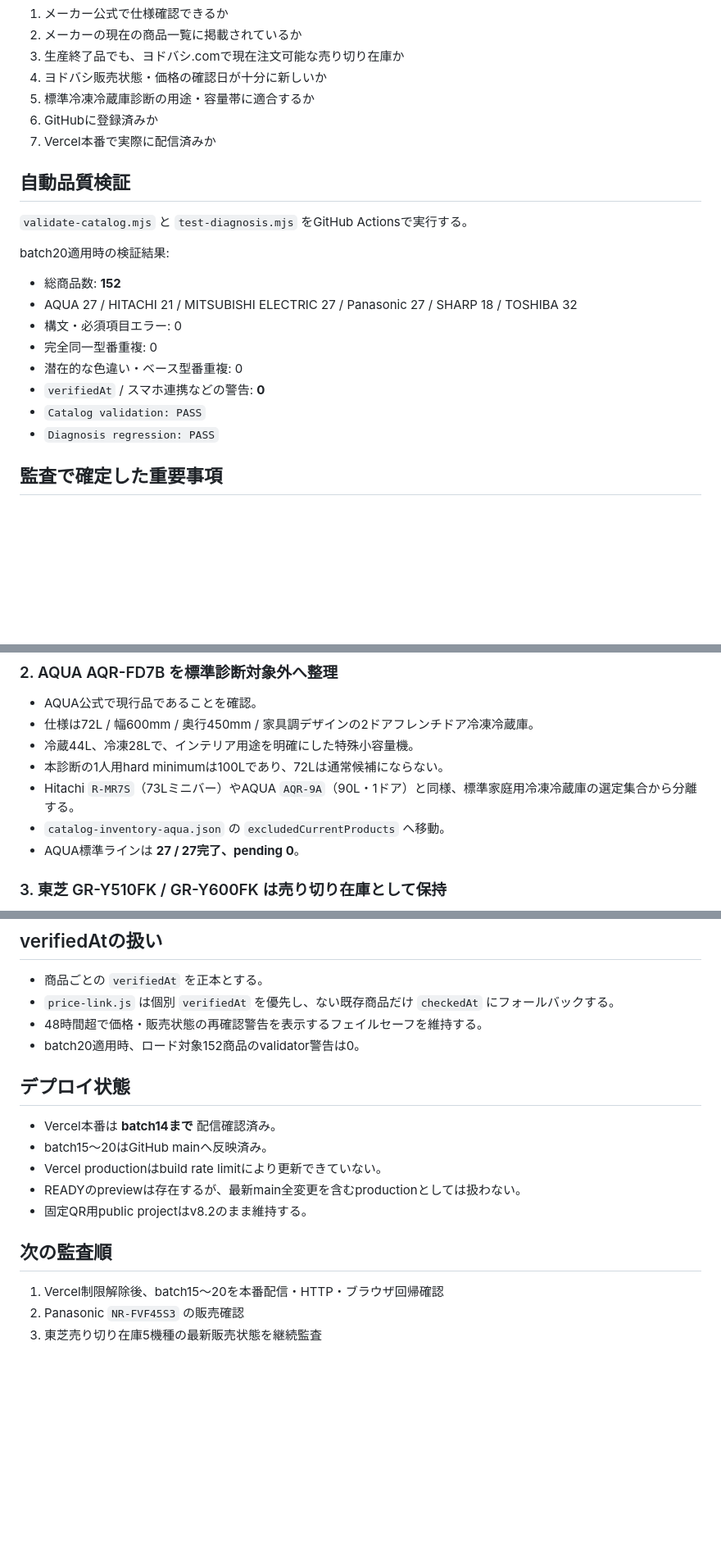
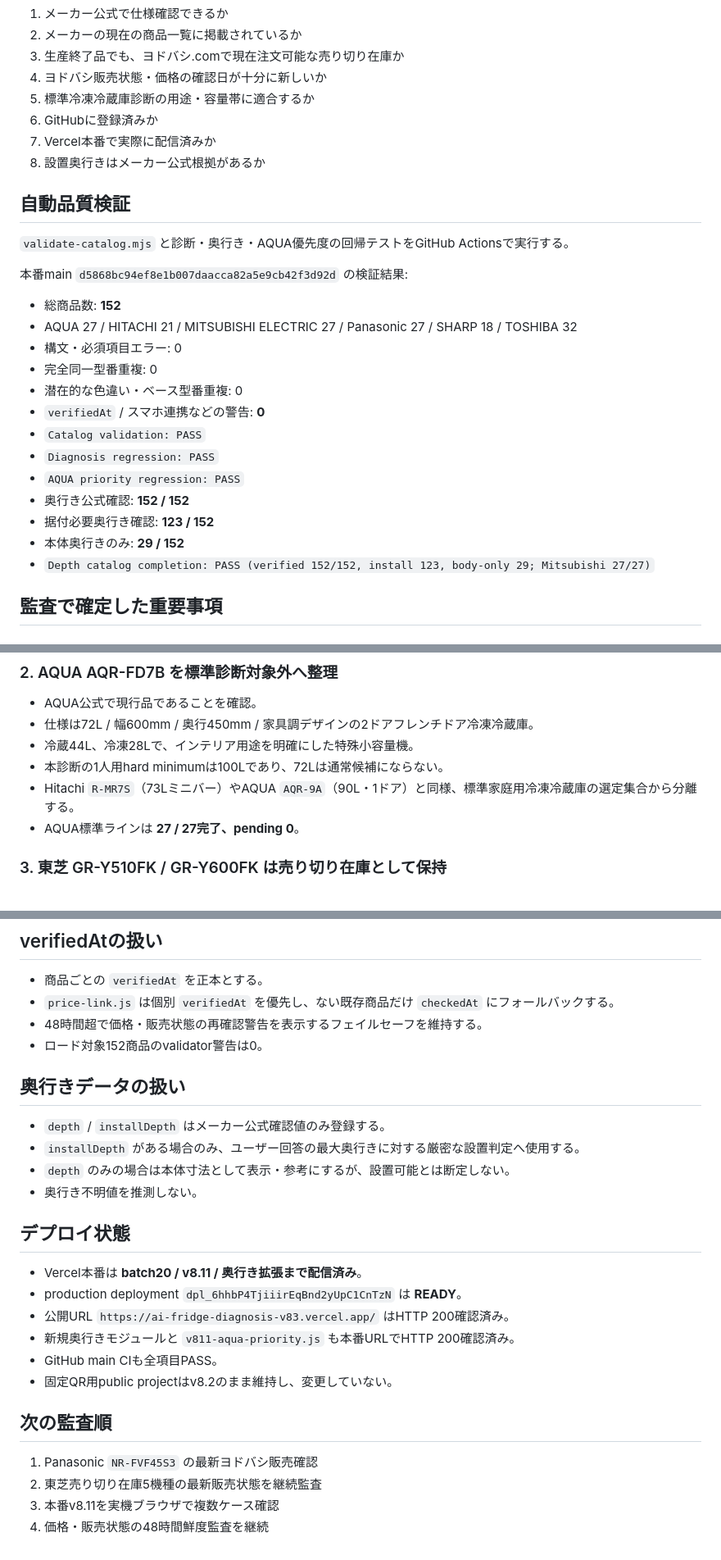
Before and after one commit to tasogare87-star/ai-fridge-diagnosis-v83, a Markdown page: CATALOG_QUALITY_AUDIT.md, 3 parts joined by grey strips. Shown at 82% size. Drawn GitHub-style; blank space fills up the shorter version.

Commit message:
Update quality audit for live v8.11 production

```diff
--- a/CATALOG_QUALITY_AUDIT.md
+++ b/CATALOG_QUALITY_AUDIT.md
@@ -12,11 +12,12 @@
 5. 標準冷凍冷蔵庫診断の用途・容量帯に適合するか
 6. GitHubに登録済みか
 7. Vercel本番で実際に配信済みか
+8. 設置奥行きはメーカー公式根拠があるか
 
 ## 自動品質検証
-`validate-catalog.mjs` と `test-diagnosis.mjs` をGitHub Actionsで実行する。
+`validate-catalog.mjs` と診断・奥行き・AQUA優先度の回帰テストをGitHub Actionsで実行する。
 
-batch20適用時の検証結果:
+本番main `d5868bc94ef8e1b007daacca82a5e9cb42f3d92d` の検証結果:
 - 総商品数: **152**
 - AQUA 27 / HITACHI 21 / MITSUBISHI ELECTRIC 27 / Panasonic 27 / SHARP 18 / TOSHIBA 32
 - 構文・必須項目エラー: 0
@@ -25,6 +26,11 @@ batch20適用時の検証結果:
 - `verifiedAt` / スマホ連携などの警告: **0**
 - `Catalog validation: PASS`
 - `Diagnosis regression: PASS`
+- `AQUA priority regression: PASS`
+- 奥行き公式確認: **152 / 152**
+- 据付必要奥行き確認: **123 / 152**
+- 本体奥行きのみ: **29 / 152**
+- `Depth catalog completion: PASS (verified 152/152, install 123, body-only 29; Mitsubishi 27/27)`
 
 ## 監査で確定した重要事項
 
@@ -41,7 +47,6 @@ batch20適用時の検証結果:
 - 冷蔵44L、冷凍28Lで、インテリア用途を明確にした特殊小容量機。
 - 本診断の1人用hard minimumは100Lであり、72Lは通常候補にならない。
 - Hitachi `R-MR7S`（73Lミニバー）やAQUA `AQR-9A`（90L・1ドア）と同様、標準家庭用冷凍冷蔵庫の選定集合から分離する。
-- `catalog-inventory-aqua.json` の `excludedCurrentProducts` へ移動。
 - AQUA標準ラインは **27 / 27完了、pending 0**。
 
 ### 3. 東芝 GR-Y510FK / GR-Y600FK は売り切り在庫として保持
@@ -83,16 +97,24 @@ batch19で初期10機種の `verifiedAt` を更新し、日立HWS47のスマホ
 - 商品ごとの `verifiedAt` を正本とする。
 - `price-link.js` は個別 `verifiedAt` を優先し、ない既存商品だけ `checkedAt` にフォールバックする。
 - 48時間超で価格・販売状態の再確認警告を表示するフェイルセーフを維持する。
-- batch20適用時、ロード対象152商品のvalidator警告は0。
+- ロード対象152商品のvalidator警告は0。
+
+## 奥行きデータの扱い
+- `depth` / `installDepth` はメーカー公式確認値のみ登録する。
+- `installDepth` がある場合のみ、ユーザー回答の最大奥行きに対する厳密な設置判定へ使用する。
+- `depth` のみの場合は本体寸法として表示・参考にするが、設置可能とは断定しない。
+- 奥行き不明値を推測しない。
 
 ## デプロイ状態
-- Vercel本番は **batch14まで** 配信確認済み。
-- batch15～20はGitHub mainへ反映済み。
-- Vercel productionはbuild rate limitにより更新できていない。
-- READYのpreviewは存在するが、最新main全変更を含むproductionとしては扱わない。
-- 固定QR用public projectはv8.2のまま維持する。
+- Vercel本番は **batch20 / v8.11 / 奥行き拡張まで配信済み**。
+- production deployment `dpl_6hhbP4TjiiirEqBnd2yUpC1CnTzN` は **READY**。
+- 公開URL `https://ai-fridge-diagnosis-v83.vercel.app/` はHTTP 200確認済み。
+- 新規奥行きモジュールと `v811-aqua-priority.js` も本番URLでHTTP 200確認済み。
+- GitHub main CIも全項目PASS。
+- 固定QR用public projectはv8.2のまま維持し、変更していない。
 
 ## 次の監査順
-1. Vercel制限解除後、batch15～20を本番配信・HTTP・ブラウザ回帰確認
-2. Panasonic `NR-FVF45S3` の販売確認
-3. 東芝売り切り在庫5機種の最新販売状態を継続監査
+1. Panasonic `NR-FVF45S3` の最新ヨドバシ販売確認
+2. 東芝売り切り在庫5機種の最新販売状態を継続監査
+3. 本番v8.11を実機ブラウザで複数ケース確認
+4. 価格・販売状態の48時間鮮度監査を継続
```
Also changed, not shown: other parts of CATALOG_QUALITY_AUDIT.md (+10 -1 lines).
